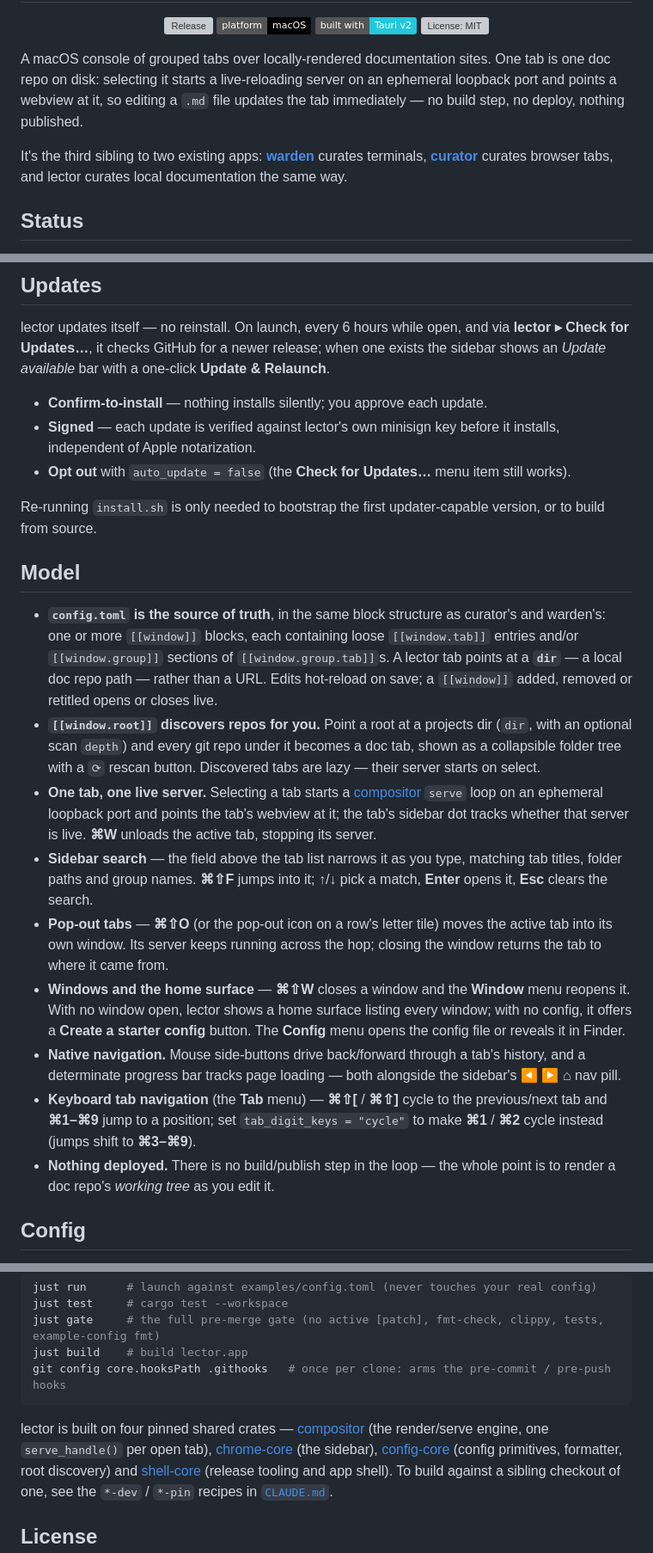
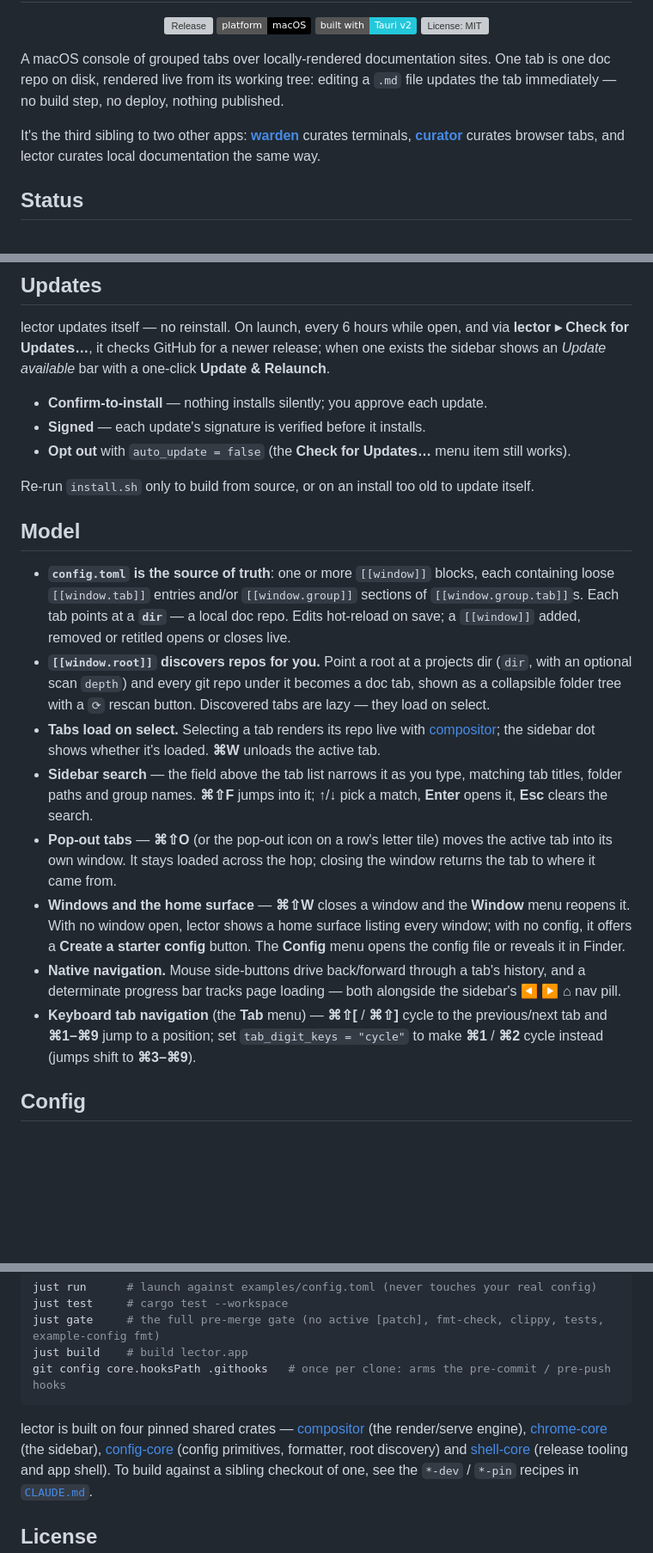
Before and after one commit to Lockyc/lector, a Markdown page: README.md, 3 parts joined by grey strips. Shown at 86% size. Rendered like a GitHub page; badges without logos; blank space fills up the shorter version; grey boxes are pictures that could not be loaded.

Commit message:
README: state what the user sees, cut the server plumbing
The README described each tab as a compositor serve loop on an
ephemeral loopback port feeding a webview, named serve_handle(), the
minisign key, and compared the config to curator's and warden's. It
now states the behaviour: tabs render live, load on select, unload.

````diff
--- a/README.md
+++ b/README.md
@@ -12,11 +12,10 @@
 </p>
 
 A macOS console of grouped tabs over locally-rendered documentation sites. One tab is one doc
-repo on disk: selecting it starts a live-reloading server on an ephemeral loopback port and
-points a webview at it, so editing a `.md` file updates the tab immediately — no build step, no
-deploy, nothing published.
+repo on disk, rendered live from its working tree: editing a `.md` file updates the tab
+immediately — no build step, no deploy, nothing published.
 
-It's the third sibling to two existing apps: **[warden](https://github.com/Lockyc/warden)**
+It's the third sibling to two other apps: **[warden](https://github.com/Lockyc/warden)**
 curates terminals, **[curator](https://github.com/Lockyc/curator)** curates browser tabs, and
 lector curates local documentation the same way.
 
@@ -49,32 +48,28 @@ lector updates itself — no reinstall. On launch, every 6 hours while open, and
 sidebar shows an *Update available* bar with a one-click **Update & Relaunch**.
 
 - **Confirm-to-install** — nothing installs silently; you approve each update.
-- **Signed** — each update is verified against lector's own minisign key before it installs,
-  independent of Apple notarization.
+- **Signed** — each update's signature is verified before it installs.
 - **Opt out** with `auto_update = false` (the **Check for Updates…** menu item still works).
 
-Re-running `install.sh` is only needed to bootstrap the first updater-capable version, or to
-build from source.
+Re-run `install.sh` only to build from source, or on an install too old to update itself.
 
 ## Model
 
-- **`config.toml` is the source of truth**, in the same block structure as curator's and
-  warden's: one or more `[[window]]` blocks, each containing loose `[[window.tab]]` entries
-  and/or `[[window.group]]` sections of `[[window.group.tab]]`s. A lector tab points at a
-  **`dir`** — a local doc repo path — rather than a URL. Edits hot-reload on save; a
+- **`config.toml` is the source of truth**: one or more `[[window]]` blocks, each containing
+  loose `[[window.tab]]` entries and/or `[[window.group]]` sections of `[[window.group.tab]]`s.
+  Each tab points at a **`dir`** — a local doc repo. Edits hot-reload on save; a
   `[[window]]` added, removed or retitled opens or closes live.
 - **`[[window.root]]` discovers repos for you.** Point a root at a projects dir (`dir`, with an
   optional scan `depth`) and every git repo under it becomes a doc tab, shown as a collapsible
-  folder tree with a `⟳` rescan button. Discovered tabs are lazy — their server starts on select.
-- **One tab, one live server.** Selecting a tab starts a
-  [compositor](https://github.com/Lockyc/compositor) `serve` loop on an ephemeral loopback port
-  and points the tab's webview at it; the tab's sidebar dot tracks whether that server is live.
-  **⌘W** unloads the active tab, stopping its server.
+  folder tree with a `⟳` rescan button. Discovered tabs are lazy — they load on select.
+- **Tabs load on select.** Selecting a tab renders its repo live with
+  [compositor](https://github.com/Lockyc/compositor); the sidebar dot shows whether it's loaded.
+  **⌘W** unloads the active tab.
 - **Sidebar search** — the field above the tab list narrows it as you type, matching tab titles,
   folder paths and group names. **⌘⇧F** jumps into it; **↑**/**↓** pick a match, **Enter** opens
   it, **Esc** clears the search.
 - **Pop-out tabs** — **⌘⇧O** (or the pop-out icon on a row's letter tile) moves the active tab
-  into its own window. Its server keeps running across the hop; closing the window returns the
+  into its own window. It stays loaded across the hop; closing the window returns the
   tab to where it came from.
 - **Windows and the home surface** — **⌘⇧W** closes a window and the **Window** menu reopens it.
   With no window open, lector shows a home surface listing every window; with no config, it
@@ -85,8 +80,6 @@ build from source.
 - **Keyboard tab navigation** (the **Tab** menu) — **⌘⇧[** / **⌘⇧]** cycle to the previous/next
   tab and **⌘1–⌘9** jump to a position; set `tab_digit_keys = "cycle"` to make **⌘1** / **⌘2**
   cycle instead (jumps shift to **⌘3–⌘9**).
-- **Nothing deployed.** There is no build/publish step in the loop — the whole point is to
-  render a doc repo's *working tree* as you edit it.
 
 ## Config
 
@@ -183,8 +176,8 @@ git config core.hooksPath .githooks   # once per clone: arms the pre-commit / pr
 ```
 
 lector is built on four pinned shared crates —
-[compositor](https://github.com/Lockyc/compositor) (the render/serve engine, one
-`serve_handle()` per open tab), [chrome-core](https://github.com/Lockyc/chrome-core) (the
+[compositor](https://github.com/Lockyc/compositor) (the render/serve engine),
+[chrome-core](https://github.com/Lockyc/chrome-core) (the
 sidebar), [config-core](https://github.com/Lockyc/config-core) (config primitives, formatter,
 root discovery) and [shell-core](https://github.com/Lockyc/shell-core) (release tooling and app
 shell). To build against a sibling checkout of one, see the `*-dev` / `*-pin` recipes in
````
